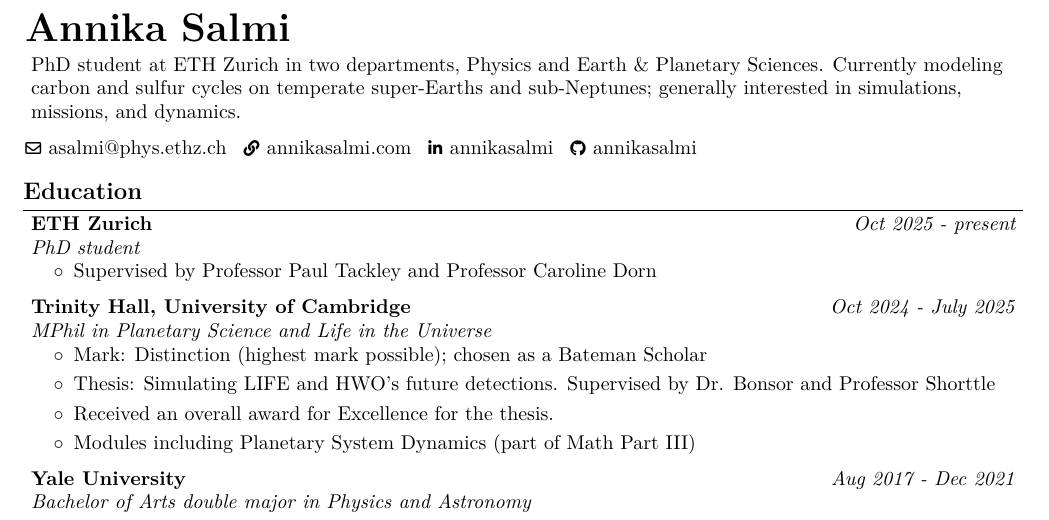
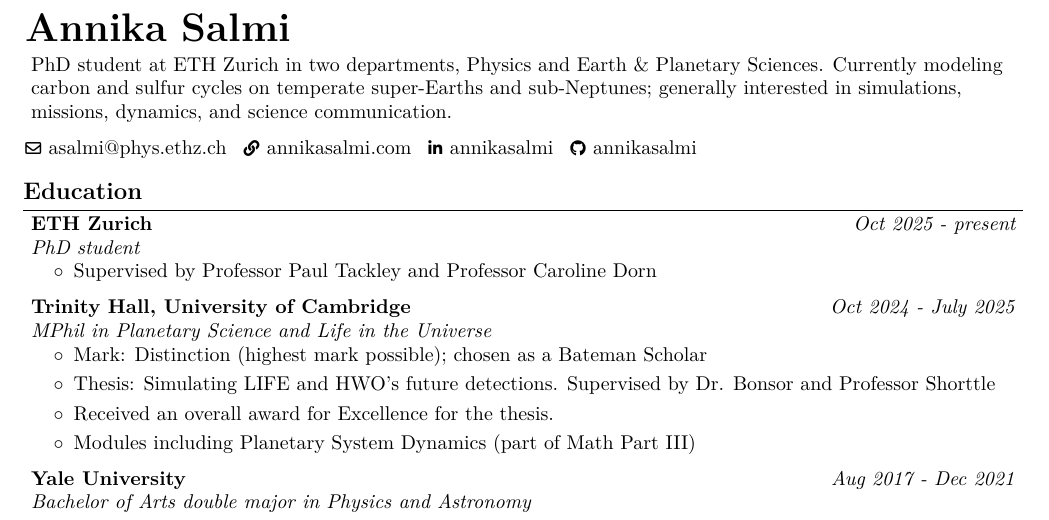
Before and after one commit to Purple-Hacker/annikawebsite, a LaTeX CV (cv.tex): part of page 1 of 2, cut so that both start at the same text. Compiled offline with pdfLaTeX.

Commit message:
typo again

```diff
--- a/cv.tex
+++ b/cv.tex
@@ -163,7 +163,7 @@
     \vspace{0.1cm}
 
     \begin{onecolentry}
-        PhD student at ETH Zurich in two departments, Physics and Earth \& Planetary Sciences. Currently modeling carbon and sulfur cycles on temperate super-Earths and sub-Neptunes; generally interested in simulations, missions, and dynamics.
+        PhD student at ETH Zurich in two departments, Physics and Earth \& Planetary Sciences. Currently modeling carbon and sulfur cycles on temperate super-Earths and sub-Neptunes; generally interested in simulations, missions, dynamics, and science communication.
     \end{onecolentry}
 
     \normalsize
```
Also changed, not shown: assets/AnnikaSalmi_CV.pdf.
